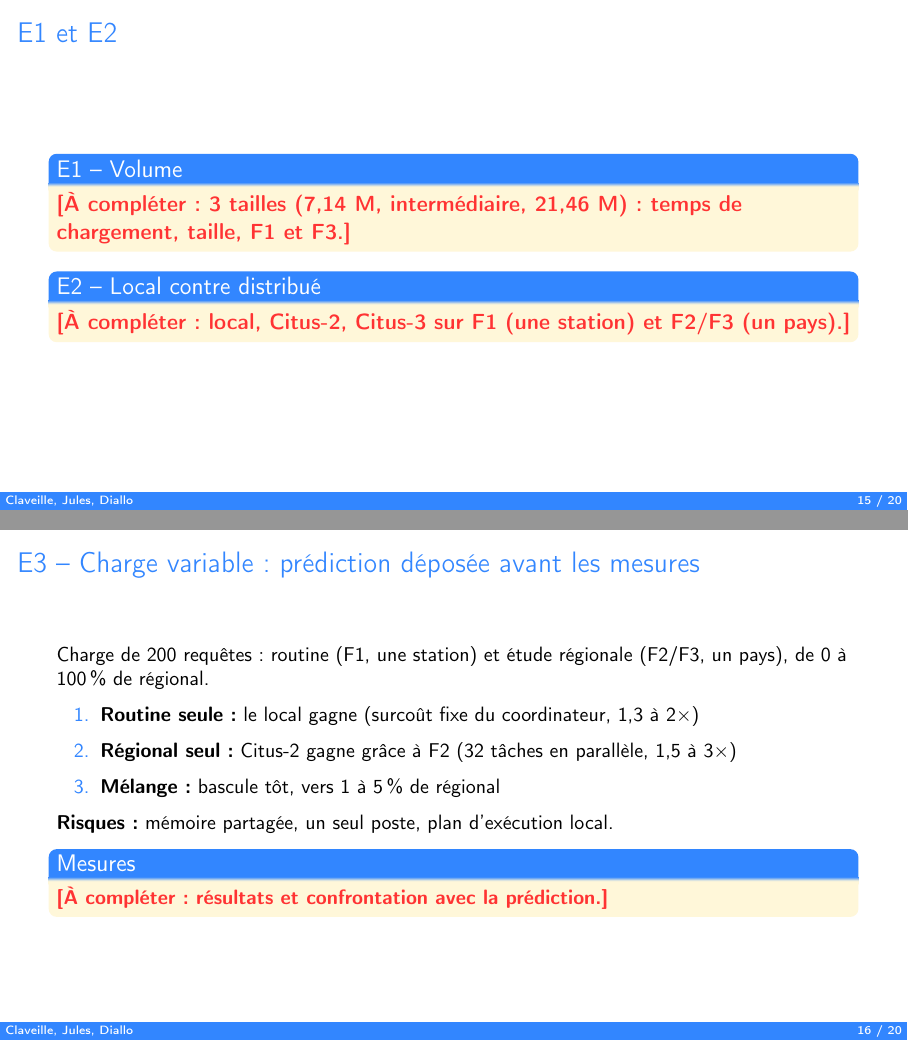
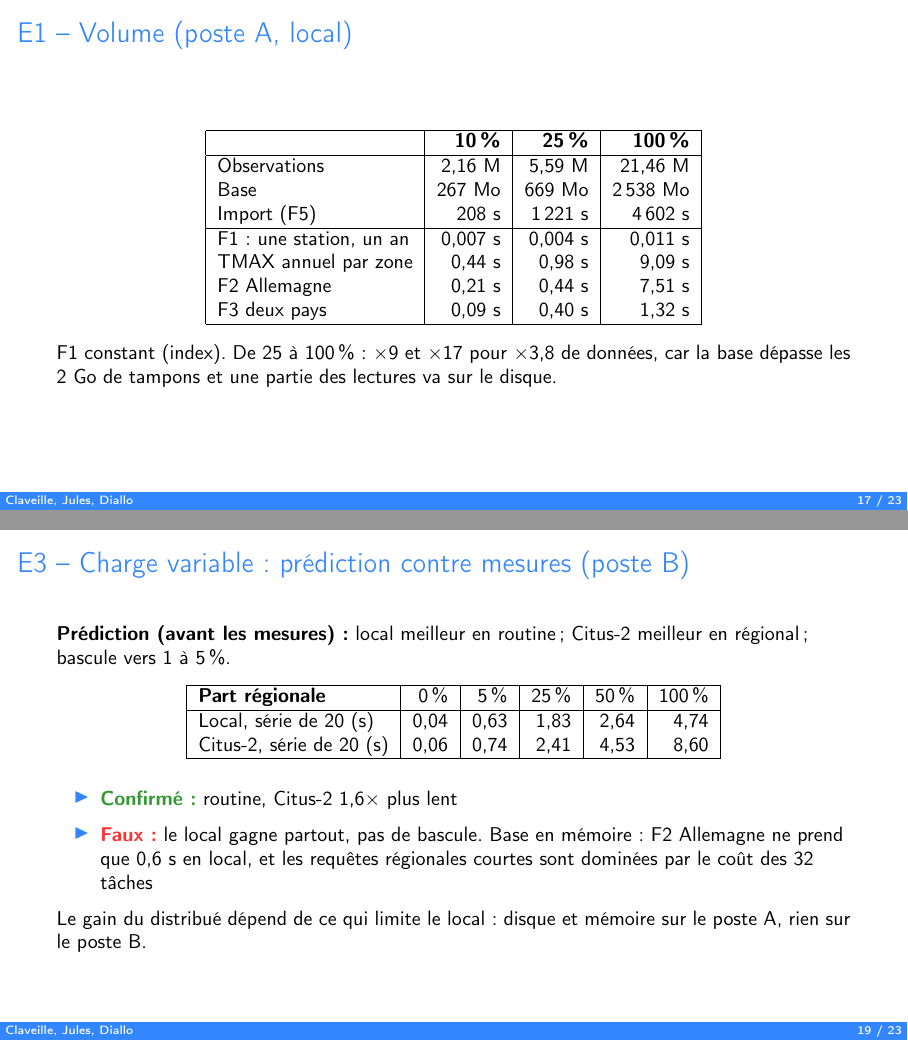
Before and after one commit to ClaveilleH/DataBaseAndNoSQL_Project, LaTeX slides (docs/presentation/main.tex): pages 15 and 16 of 20 before the commit and pages 17 and 19 of 23 after it, joined at a grey line. Compiled offline with pdfLaTeX.

Commit message:
Diapos : correction de F3 et F4, résultats E1 à E4

```diff
--- a/docs/presentation/main.tex
+++ b/docs/presentation/main.tex
@@ -5,8 +5,6 @@
 \author[Claveille, Jules, Diallo]{CLAVEILLE Hugo, JULES Stevenson, DIALLO Mamadou Ougailou\\[0.3em]\small M2 SLCD -- Big Data and NoSQL}
 \date{10 novembre 2026}
 
-% Résultats à compléter (distribué complet, E1-E4)
-\newcommand{\afaire}[1]{\textcolor{red}{\textbf{[À compléter : #1]}}}
 \lstdefinestyle{sql}{language=SQL, basicstyle=\ttfamily\scriptsize, keywordstyle=\color{accent}\bfseries,
   commentstyle=\color{gray}\itshape, morekeywords={FILTER,OVER,PARTITION,CONFLICT,DISTINCT,ILIKE}}
 
@@ -328,10 +355,3 @@ WHERE (observations.value, ...)
 %====================================================
 \section{Expériences}
 
-\begin{frame}{E1 et E2}
-  \begin{block}{E1 -- Volume}
-    \afaire{3 tailles (7,14 M, intermédiaire, 21,46 M) : temps de chargement, taille, F1 et F3.}
-  \end{block}
-  \begin{block}{E2 -- Local contre distribué}
-    \afaire{local, Citus-2, Citus-3 sur F1 (une station) et F2/F3 (un pays).}
-  \end{block}
@@ -338,14 +366,20 @@ WHERE (observations.value, ...)
 \end{frame}
 
-\begin{frame}{E3 -- Charge variable : prédiction déposée avant les mesures}
+\begin{frame}{E1 -- Volume (poste A, local)}
   \small
-  Charge de 200 requêtes : routine (F1, une station) et étude régionale (F2/F3, un pays), de 0 à 100\,\% de régional.
-  \begin{enumerate}
-    \item \textbf{Routine seule :} le local gagne (surcoût fixe du coordinateur, 1,3 à 2$\times$)
-    \item \textbf{Régional seul :} Citus-2 gagne grâce à F2 (32 tâches en parallèle, 1,5 à 3$\times$)
-    \item \textbf{Mélange :} bascule tôt, vers 1 à 5\,\% de régional
-  \end{enumerate}
-  \textbf{Risques :} mémoire partagée, un seul poste, plan d'exécution local.
-  \begin{block}{Mesures}
-    \afaire{résultats et confrontation avec la prédiction.}
-  \end{block}
+  \begin{table}
+    \centering
+    \begin{tabular}{|l|r|r|r|}
+      \hline
+       & \textbf{10\,\%} & \textbf{25\,\%} & \textbf{100\,\%} \\ \hline
+      Observations & 2,16 M & 5,59 M & 21,46 M \\
+      Base & 267 Mo & 669 Mo & 2\,538 Mo \\
+      Import (F5) & 208 s & 1\,221 s & 4\,602 s \\ \hline
+      F1 : une station, un an & 0,007 s & 0,004 s & 0,011 s \\
+      TMAX annuel par zone & 0,44 s & 0,98 s & 9,09 s \\
+      F2 Allemagne & 0,21 s & 0,44 s & 7,51 s \\
+      F3 deux pays & 0,09 s & 0,40 s & 1,32 s \\ \hline
+    \end{tabular}
+  \end{table}
+  F1 constant (index). De 25 à 100\,\% : $\times$9 et $\times$17 pour $\times$3,8 de données, car la base dépasse les 2 Go de tampons et une partie des lectures va sur le disque.
+\end{frame}
@@ -351,0 +394,5 @@ WHERE (observations.value, ...)
+      F1 : une station, un an & 0,004 s & 0,005 s & 0,006 s \\
+      TMAX annuel par zone & 1,69 s & 1,77 s & 1,59 s \\
+      F2 Allemagne, $\geq$ 30 °C & 0,59 s & 0,56 s & 0,47 s \\
+      F2 Espagne, $\geq$ 35 °C & 0,13 s & 0,52 s & 0,43 s \\
+      F3 deux pays & 0,43 s & 0,44 s & 0,37 s \\
@@ -352,3 +405,20 @@ WHERE (observations.value, ...)
+\begin{frame}{E3 -- Charge variable : prédiction contre mesures (poste B)}
+  \small
+  \textbf{Prédiction (avant les mesures) :} local meilleur en routine ; Citus-2 meilleur en régional ; bascule vers 1 à 5\,\%.
+  \begin{table}
+    \centering
+    \begin{tabular}{|l|r|r|r|r|r|}
+      \hline
+      \textbf{Part régionale} & 0\,\% & 5\,\% & 25\,\% & 50\,\% & 100\,\% \\ \hline
+      Local, série de 20 (s) & 0,04 & 0,63 & 1,83 & 2,64 & 4,74 \\
+      Citus-2, série de 20 (s) & 0,06 & 0,74 & 2,41 & 4,53 & 8,60 \\ \hline
+    \end{tabular}
+  \end{table}
+  \begin{itemize}
+    \item \textcolor{green}{\textbf{Confirmé :}} routine, Citus-2 1,6$\times$ plus lent
+    \item \textcolor{red}{\textbf{Faux :}} le local gagne partout, pas de bascule. Base en mémoire : F2 Allemagne ne prend que 0,6 s en local, et les requêtes régionales courtes sont dominées par le coût des 32 tâches
+  \end{itemize}
+  Le gain du distribué dépend de ce qui limite le local : disque et mémoire sur le poste A, rien sur le poste B.
 \end{frame}
 
 \begin{frame}{E4 -- Limite}
```
Also changed, not shown: docs/presentation/main.tex (89 more changed lines).
